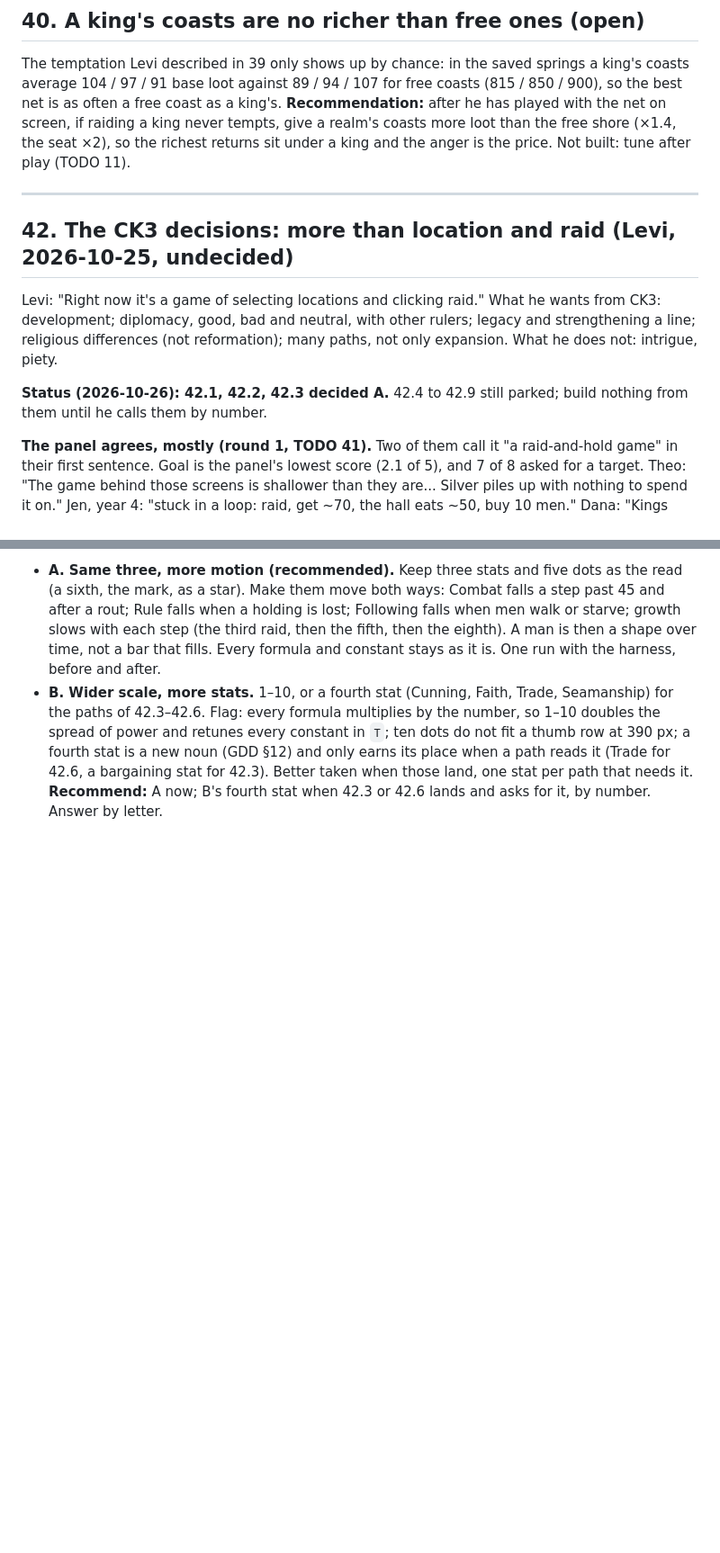
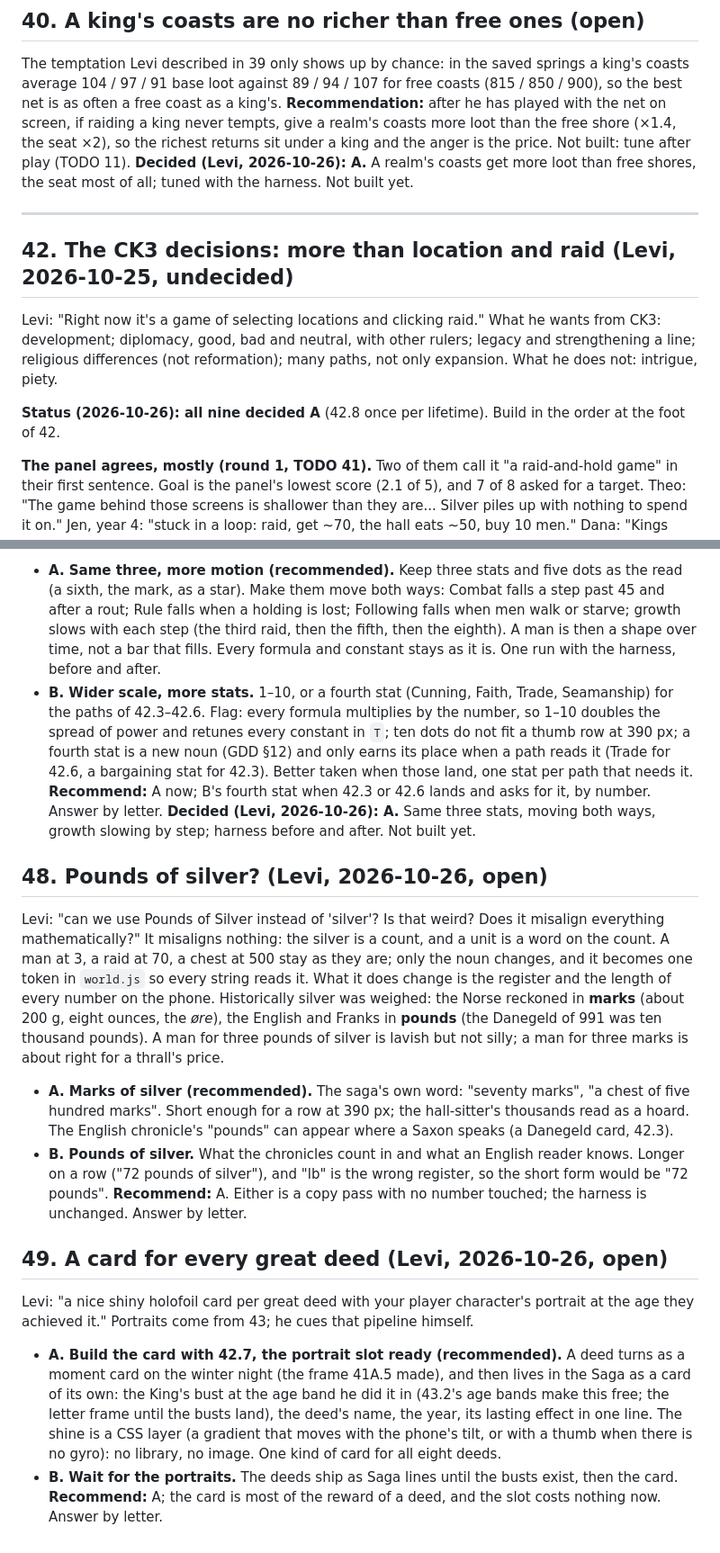
Before and after one commit to Lettuceaswell/ring-giver, a Markdown page: docs/TODO.md, 2 parts joined by grey strips. Shown at 90% size. Rendered like a GitHub page; blank space fills up the shorter version.

```diff
--- a/docs/TODO.md
+++ b/docs/TODO.md
@@ -247,13 +253,14 @@ Each is the UI or the copy saying what the rules already do, or a plain bug. No
 
 ## 40. A king's coasts are no richer than free ones (open)
 The temptation Levi described in 39 only shows up by chance: in the saved springs a king's coasts average 104 / 97 / 91 base loot against 89 / 94 / 107 for free coasts (815 / 850 / 900), so the best net is as often a free coast as a king's. **Recommendation:** after he has played with the net on screen, if raiding a king never tempts, give a realm's coasts more loot than the free shore (×1.4, the seat ×2), so the richest returns sit under a king and the anger is the price. Not built: tune after play (TODO 11).
+**Decided (Levi, 2026-10-26): A.** A realm's coasts get more loot than free shores, the seat most of all; tuned with the harness. Not built yet.
 
 ---
 
 ## 42. The CK3 decisions: more than location and raid (Levi, 2026-10-25, undecided)
 Levi: "Right now it's a game of selecting locations and clicking raid." What he wants from CK3: development; diplomacy, good, bad and neutral, with other rulers; legacy and strengthening a line; religious differences (not reformation); many paths, not only expansion. What he does not: intrigue, piety.
 
-**Status (2026-10-26): 42.1, 42.2, 42.3 decided A.** 42.4 to 42.9 still parked; build nothing from them until he calls them by number.
+**Status (2026-10-26): all nine decided A** (42.8 once per lifetime). Build in the order at the foot of 42.
 
 **The panel agrees, mostly (round 1, TODO 41).** Two of them call it "a raid-and-hold game" in their first sentence. Goal is the panel's lowest score (2.1 of 5), and 7 of 8 asked for a target. Theo: "The game behind those screens is shallower than they are... Silver piles up with nothing to spend it on." Jen, year 4: "stuck in a loop: raid, get ~70, the hall eats ~50, buy 10 men." Dana: "Kings don't react to what I do to them"; her father's killer knelt "and I was given no choice and no line." Mikkel: a kneeling king "gives no tribute and no levies". Ingrid: "Freydis and Ragnhild given mothers and choices; silver I can give (rings to Bjorn, a bride-price, a new ship)." Rafa liked the one other path that exists: hold a realm three summers and its king kneels. **Where they are silent:** nobody asked for faith or for development, and nobody missed intrigue or piety. Those two are Levi's taste, not the panel's. The panel also played only twenty years and three of them died in 799, so nobody saw the middle of the game, where most of this would live.
 
@@ -360,3 +374,17 @@ What a man is today: Combat, Rule, Following, each 1–5 as five dots, and every
 - **A. Same three, more motion (recommended).** Keep three stats and five dots as the read (a sixth, the mark, as a star). Make them move both ways: Combat falls a step past 45 and after a rout; Rule falls when a holding is lost; Following falls when men walk or starve; growth slows with each step (the third raid, then the fifth, then the eighth). A man is then a shape over time, not a bar that fills. Every formula and constant stays as it is. One run with the harness, before and after.
 - **B. Wider scale, more stats.** 1–10, or a fourth stat (Cunning, Faith, Trade, Seamanship) for the paths of 42.3–42.6. Flag: every formula multiplies by the number, so 1–10 doubles the spread of power and retunes every constant in `T`; ten dots do not fit a thumb row at 390 px; a fourth stat is a new noun (GDD §12) and only earns its place when a path reads it (Trade for 42.6, a bargaining stat for 42.3). Better taken when those land, one stat per path that needs it.
 **Recommend:** A now; B's fourth stat when 42.3 or 42.6 lands and asks for it, by number. Answer by letter.
+**Decided (Levi, 2026-10-26): A.** Same three stats, moving both ways, growth slowing by step; harness before and after. Not built yet.
+
+## 48. Pounds of silver? (Levi, 2026-10-26, open)
+Levi: "can we use Pounds of Silver instead of 'silver'? Is that weird? Does it misalign everything mathematically?"
+It misaligns nothing: the silver is a count, and a unit is a word on the count. A man at 3, a raid at 70, a chest at 500 stay as they are; only the noun changes, and it becomes one token in `world.js` so every string reads it. What it does change is the register and the length of every number on the phone. Historically silver was weighed: the Norse reckoned in **marks** (about 200 g, eight ounces, the *øre*), the English and Franks in **pounds** (the Danegeld of 991 was ten thousand pounds). A man for three pounds of silver is lavish but not silly; a man for three marks is about right for a thrall's price.
+- **A. Marks of silver (recommended).** The saga's own word: "seventy marks", "a chest of five hundred marks". Short enough for a row at 390 px; the hall-sitter's thousands read as a hoard. The English chronicle's "pounds" can appear where a Saxon speaks (a Danegeld card, 42.3).
+- **B. Pounds of silver.** What the chronicles count in and what an English reader knows. Longer on a row ("72 pounds of silver"), and "lb" is the wrong register, so the short form would be "72 pounds".
+**Recommend:** A. Either is a copy pass with no number touched; the harness is unchanged. Answer by letter.
+
+## 49. A card for every great deed (Levi, 2026-10-26, open)
+Levi: "a nice shiny holofoil card per great deed with your player character's portrait at the age they achieved it." Portraits come from 43; he cues that pipeline himself.
+- **A. Build the card with 42.7, the portrait slot ready (recommended).** A deed turns as a moment card on the winter night (the frame 41A.5 made), and then lives in the Saga as a card of its own: the King's bust at the age band he did it in (43.2's age bands make this free; the letter frame until the busts land), the deed's name, the year, its lasting effect in one line. The shine is a CSS layer (a gradient that moves with the phone's tilt, or with a thumb when there is no gyro): no library, no image. One kind of card for all eight deeds.
+- **B. Wait for the portraits.** The deeds ship as Saga lines until the busts exist, then the card.
+**Recommend:** A; the card is most of the reward of a deed, and the slot costs nothing now. Answer by letter.
```
Also changed, not shown: other parts of docs/TODO.md (+13 -0 lines), docs/LOG.md (+4 -0 lines).
